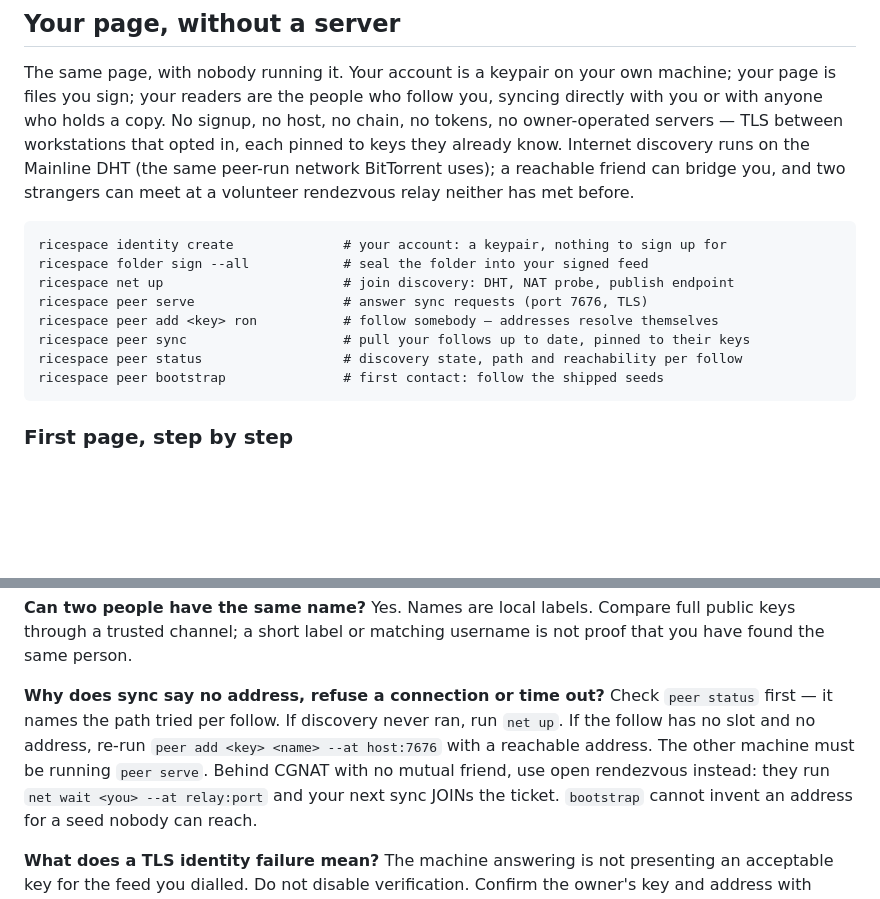
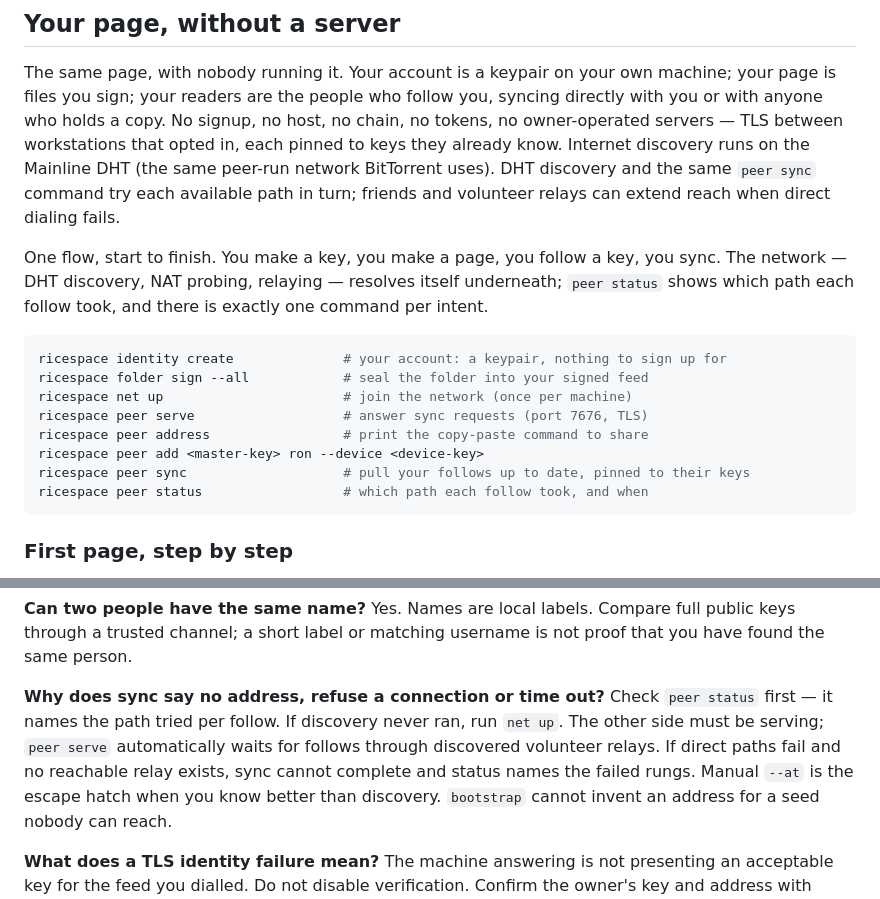
Before and after one commit to blackopsrepl/ricespace, a Markdown page: README.md, 2 parts joined by grey strips. Drawn GitHub-style; blank space fills up the shorter version.

````diff
--- a/README.md
+++ b/README.md
@@ -161,17 +161,25 @@ page is files you sign; your readers are the people who follow you, syncing dire
 you or with anyone who holds a copy. No signup, no host, no chain, no tokens, no
 owner-operated servers — TLS between workstations that opted in, each pinned to keys
 they already know. Internet discovery runs on the Mainline DHT (the same peer-run
-network BitTorrent uses); a reachable friend can bridge you, and two strangers can
-meet at a volunteer rendezvous relay neither has met before.
+network BitTorrent uses). DHT discovery and the same `peer sync` command try each
+available path in turn; friends and volunteer relays can extend reach when direct
+dialing fails.
 
-    ricespace identity create              # your account: a keypair, nothing to sign up for
-    ricespace folder sign --all            # seal the folder into your signed feed
-    ricespace net up                       # join discovery: DHT, NAT probe, publish endpoint
-    ricespace peer serve                   # answer sync requests (port 7676, TLS)
-    ricespace peer add <key> ron           # follow somebody — addresses resolve themselves
-    ricespace peer sync                    # pull your follows up to date, pinned to their keys
-    ricespace peer status                  # discovery state, path and reachability per follow
-    ricespace peer bootstrap               # first contact: follow the shipped seeds
+One flow, start to finish. You make a key, you make a page, you follow a key,
+you sync. The network — DHT discovery, NAT probing, relaying — resolves itself
+underneath; `peer status` shows which path each follow took, and there is exactly
+one command per intent.
+
+```sh
+ricespace identity create              # your account: a keypair, nothing to sign up for
+ricespace folder sign --all            # seal the folder into your signed feed
+ricespace net up                       # join the network (once per machine)
+ricespace peer serve                   # answer sync requests (port 7676, TLS)
+ricespace peer address                 # print the copy-paste command to share
+ricespace peer add <master-key> ron --device <device-key>
+ricespace peer sync                    # pull your follows up to date, pinned to their keys
+ricespace peer status                  # which path each follow took, and when
+```
 
 ### First page, step by step
 
@@ -337,11 +356,11 @@ public keys through a trusted channel; a short label or matching username is not
 proof that you have found the same person.
 
 **Why does sync say no address, refuse a connection or time out?** Check `peer status`
-first — it names the path tried per follow. If discovery never ran, run `net up`. If
-the follow has no slot and no address, re-run `peer add <key> <name> --at host:7676`
-with a reachable address. The other machine must be running `peer serve`. Behind
-CGNAT with no mutual friend, use open rendezvous instead: they run
-`net wait <you> --at relay:port` and your next sync JOINs the ticket.
+first — it names the path tried per follow. If discovery never ran, run `net up`.
+The other side must be serving; `peer serve` automatically waits for follows
+through discovered volunteer relays. If direct paths fail and no reachable
+relay exists, sync cannot complete and status names the failed rungs. Manual
+`--at` is the escape hatch when you know better than discovery.
 `bootstrap` cannot invent an address for a seed nobody can reach.
 
 **What does a TLS identity failure mean?** The machine answering is not presenting
````
Also changed, not shown: other parts of README.md (+40 -29 lines), docs/internet-networking.md (+66 -46 lines), docs/p2p-spec.md (+14 -5 lines).
